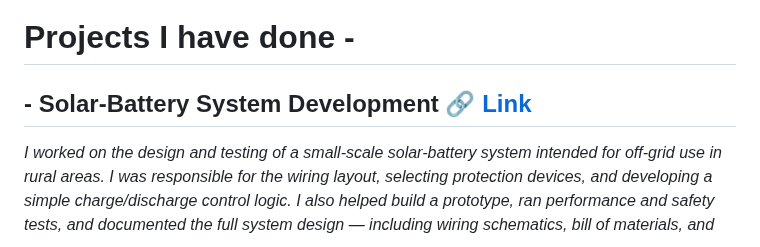
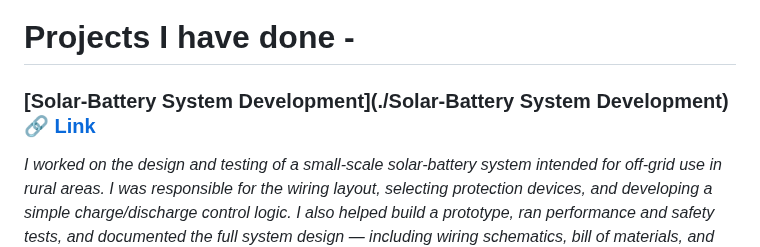
Before and after one commit to tapashsutradhar/tapashsutradhar, a Markdown page: Projects/README.md, the part around the change. Drawn GitHub-style.

```diff
--- a/Projects/README.md
+++ b/Projects/README.md
@@ -3,7 +3,7 @@ A repository contents my various projects with shared liabilities and utility sc
 
 # Projects I have done -
 
-## <strong> - Solar-Battery System Development [🔗 Link](https://github.com/tapashsutradhar/tapashsutradhar/tree/main/Projects/Solar-Battery%20System%20Development) </strong>
+### [Solar-Battery System Development](./Solar-Battery System Development) [🔗 Link](https://github.com/tapashsutradhar/tapashsutradhar/tree/main/Projects/Solar-Battery%20System%20Development) </strong>
 
    <em> I worked on the design and testing of a small-scale solar-battery system intended for off-grid use in rural areas. I was responsible for the wiring layout, selecting protection devices, and developing a simple charge/discharge control logic. I also helped build a prototype, ran performance and safety tests, and documented the full system design — including wiring schematics, bill of materials, and test results. That experience really highlighted how important clarity, safety, and reliability are when systems are deployed in the field. </em> <br> <br>
   Led the design and testing of a compact solar-battery system for off-grid applications in rural settings. Responsibilities included: <br>
```
